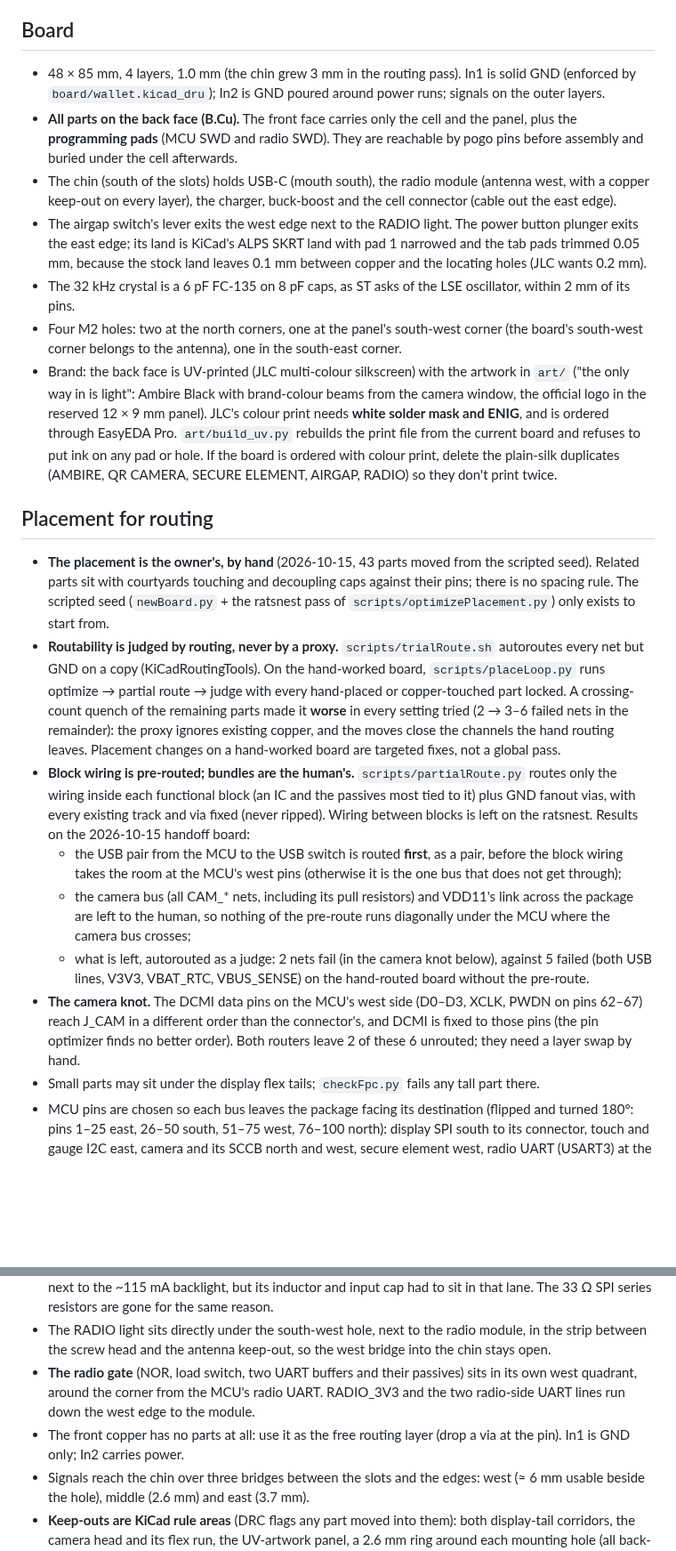
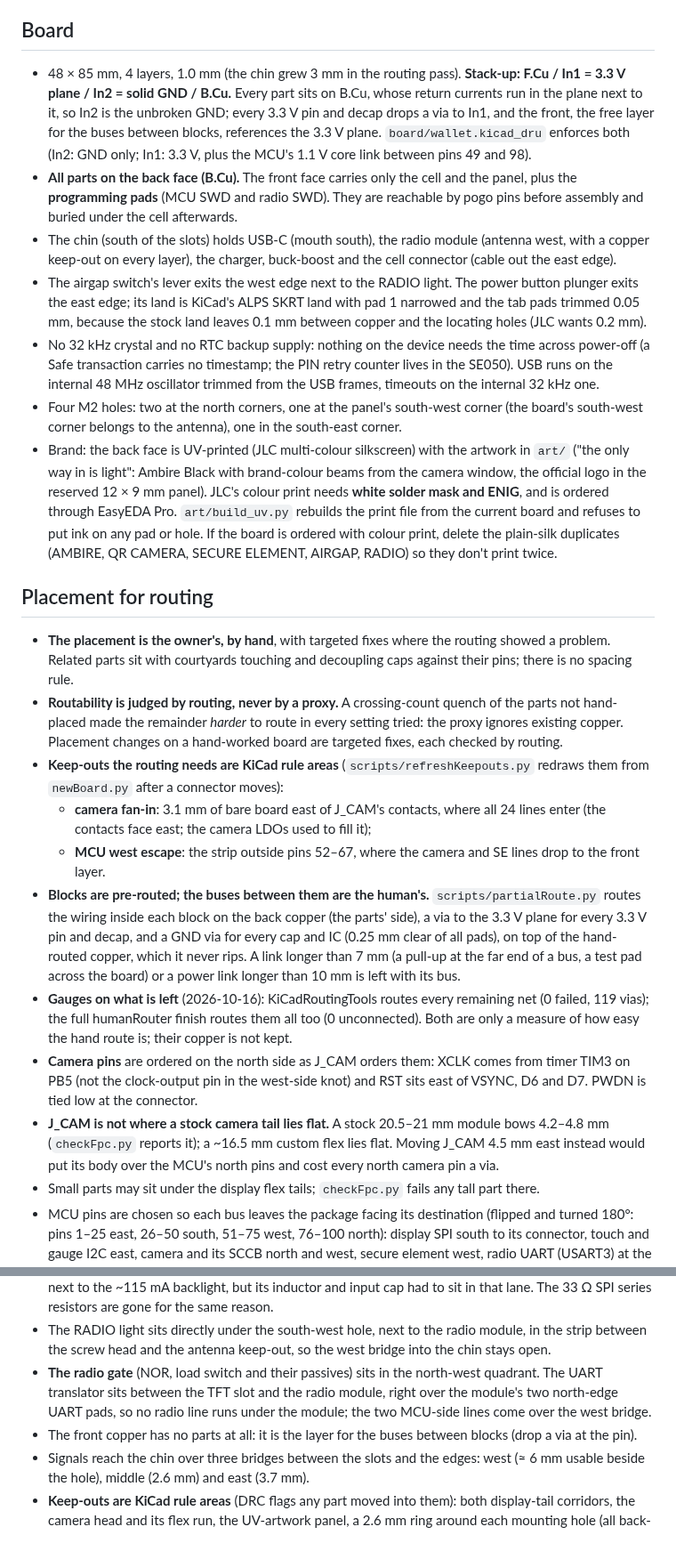
Before and after one commit to AmbireTech/ice, a Markdown page: docs/design.md, 2 parts joined by grey strips. Shown at 89% size. Rendered like a GitHub page; blank space fills up the shorter version.

Commit message:
Docs and UV art for the reworked board
design.md: stack-up roles (In1 3.3 V plane, In2 solid GND), the TXU0202 radio
isolation and its UART pads, no RTC/LSE, fixed camera DVDD, the routing
keep-outs, the camera flex bow decision, the gauges, and the firmware settings
the hardware now relies on (BOOT0 via option bytes, PA0 pull-up, XCLK on
TIM3_CH2, RX pull-up while the radio is off). UV art rebuilt on the new
placement; SECURE ELEMENT fits again.

Co-Authored-By: Claude Opus 5.5 <noreply@anthropic.com>

```diff
--- a/docs/design.md
+++ b/docs/design.md
@@ -111,9 +112,13 @@ touch flex is merged into the TFT flex.
 
 ## Board
 
-- 48 × 85 mm, 4 layers, 1.0 mm (the chin grew 3 mm in the routing pass). In1 is solid GND (enforced by
-  `board/wallet.kicad_dru`); In2 is GND poured around power runs; signals on
-  the outer layers.
+- 48 × 85 mm, 4 layers, 1.0 mm (the chin grew 3 mm in the routing pass).
+  **Stack-up: F.Cu / In1 = 3.3 V plane / In2 = solid GND / B.Cu.** Every part
+  sits on B.Cu, whose return currents run in the plane next to it, so In2 is the
+  unbroken GND; every 3.3 V pin and decap drops a via to In1, and the front, the
+  free layer for the buses between blocks, references the 3.3 V plane.
+  `board/wallet.kicad_dru` enforces both (In2: GND only; In1: 3.3 V, plus the
+  MCU's 1.1 V core link between pins 49 and 98).
 - **All parts on the back face (B.Cu).** The front face carries only the cell
   and the panel, plus the **programming pads** (MCU SWD and radio SWD). They are
   reachable by pogo pins before assembly and buried under the cell afterwards.
@@ -124,8 +129,10 @@ touch flex is merged into the TFT flex.
   power button plunger exits the east edge; its land is KiCad's ALPS SKRT land
   with pad 1 narrowed and the tab pads trimmed 0.05 mm, because the stock land
   leaves 0.1 mm between copper and the locating holes (JLC wants 0.2 mm).
-- The 32 kHz crystal is a 6 pF FC-135 on 8 pF caps, as ST asks of the LSE
-  oscillator, within 2 mm of its pins.
+- No 32 kHz crystal and no RTC backup supply: nothing on the device needs the
+  time across power-off (a Safe transaction carries no timestamp; the PIN retry
+  counter lives in the SE050). USB runs on the internal 48 MHz oscillator trimmed
+  from the USB frames, timeouts on the internal 32 kHz one.
 - Four M2 holes: two at the north corners, one at the panel's south-west corner
   (the board's south-west corner belongs to the antenna), one in the south-east
   corner.
@@ -140,37 +147,37 @@ touch flex is merged into the TFT flex.
 
 ## Placement for routing
 
-- **The placement is the owner's, by hand** (2026-10-15, 43 parts moved from the
-  scripted seed). Related parts sit with courtyards touching and decoupling caps
-  against their pins; there is no spacing rule. The scripted seed
-  (`newBoard.py` + the ratsnest pass of `scripts/optimizePlacement.py`) only
-  exists to start from.
-- **Routability is judged by routing, never by a proxy.** `scripts/trialRoute.sh`
-  autoroutes every net but GND on a copy (KiCadRoutingTools). On the hand-worked
-  board, `scripts/placeLoop.py` runs optimize → partial route → judge with every
-  hand-placed or copper-touched part locked. A crossing-count quench of the
-  remaining parts made it **worse** in every setting tried (2 → 3–6 failed nets
-  in the remainder): the proxy ignores existing copper, and the moves close the
-  channels the hand routing leaves. Placement changes on a hand-worked board are
-  targeted fixes, not a global pass.
-- **Block wiring is pre-routed; bundles are the human's.** `scripts/partialRoute.py`
-  routes only the wiring inside each functional block (an IC and the passives
-  most tied to it) plus GND fanout vias, with every existing track and via fixed
-  (never ripped). Wiring between blocks is left on the ratsnest. Results on the
-  2026-10-15 handoff board:
-  - the USB pair from the MCU to the USB switch is routed **first**, as a pair,
-    before the block wiring takes the room at the MCU's west pins (otherwise it
-    is the one bus that does not get through);
-  - the camera bus (all CAM_* nets, including its pull resistors) and VDD11's
-    link across the package are left to the human, so nothing of the pre-route
-    runs diagonally under the MCU where the camera bus crosses;
-  - what is left, autorouted as a judge: 2 nets fail (in the camera knot below),
-    against 5 failed (both USB lines, V3V3, VBAT_RTC, VBUS_SENSE) on the
-    hand-routed board without the pre-route.
-- **The camera knot.** The DCMI data pins on the MCU's west side (D0–D3, XCLK,
-  PWDN on pins 62–67) reach J_CAM in a different order than the connector's, and
-  DCMI is fixed to those pins (the pin optimizer finds no better order). Both
-  routers leave 2 of these 6 unrouted; they need a layer swap by hand.
+- **The placement is the owner's, by hand**, with targeted fixes where the
+  routing showed a problem. Related parts sit with courtyards touching and
+  decoupling caps against their pins; there is no spacing rule.
+- **Routability is judged by routing, never by a proxy.** A crossing-count
+  quench of the parts not hand-placed made the remainder *harder* to route in
+  every setting tried: the proxy ignores existing copper. Placement changes on a
+  hand-worked board are targeted fixes, each checked by routing.
+- **Keep-outs the routing needs are KiCad rule areas** (`scripts/refreshKeepouts.py`
+  redraws them from `newBoard.py` after a connector moves):
+  - **camera fan-in**: 3.1 mm of bare board east of J_CAM's contacts, where all 24
+    lines enter (the contacts face east; the camera LDOs used to fill it);
+  - **MCU west escape**: the strip outside pins 52–67, where the camera and SE
+    lines drop to the front layer.
+- **Blocks are pre-routed; the buses between them are the human's.**
+  `scripts/partialRoute.py` routes the wiring inside each block on the back
+  copper (the parts' side), a via to the 3.3 V plane for every 3.3 V pin and
+  decap, and a GND via for every cap and IC (0.25 mm clear of all pads), on top
+  of the hand-routed copper, which it never rips. A link longer than 7 mm (a
+  pull-up at the far end of a bus, a test pad across the board) or a power link
+  longer than 10 mm is left with its bus.
+- **Gauges on what is left** (2026-10-16): KiCadRoutingTools routes every
+  remaining net (0 failed, 119 vias); the full humanRouter finish routes them
+  all too (0 unconnected). Both are only a measure of how easy the hand route
+  is; their copper is not kept.
+- **Camera pins** are ordered on the north side as J_CAM orders them: XCLK comes
+  from timer TIM3 on PB5 (not the clock-output pin in the west-side knot) and
+  RST sits east of VSYNC, D6 and D7. PWDN is tied low at the connector.
+- **J_CAM is not where a stock camera tail lies flat.** A stock 20.5–21 mm module
+  bows 4.2–4.8 mm (`checkFpc.py` reports it); a ~16.5 mm custom flex lies flat.
+  Moving J_CAM 4.5 mm east instead would put its body over the MCU's north pins
+  and cost every north camera pin a via.
 - Small parts may sit under the display flex tails; `checkFpc.py` fails any tall
   part there.
 - MCU pins are chosen so each bus leaves the package facing its destination
@@ -191,11 +198,12 @@ touch flex is merged into the TFT flex.
 - The RADIO light sits directly under the south-west hole, next to the radio
   module, in the strip between the screw head and the antenna keep-out, so the
   west bridge into the chin stays open.
-- **The radio gate** (NOR, load switch, two UART buffers and their passives)
-  sits in its own west quadrant, around the corner from the MCU's radio UART. RADIO_3V3 and
-  the two radio-side UART lines run down the west edge to the module.
-- The front copper has no parts at all: use it as the free routing layer (drop
-  a via at the pin). In1 is GND only; In2 carries power.
+- **The radio gate** (NOR, load switch and their passives) sits in the
+  north-west quadrant. The UART translator sits between the TFT slot and the
+  radio module, right over the module's two north-edge UART pads, so no radio
+  line runs under the module; the two MCU-side lines come over the west bridge.
+- The front copper has no parts at all: it is the layer for the buses between
+  blocks (drop a via at the pin).
 - Signals reach the chin over three bridges between the slots and the edges:
   west (≈ 6 mm usable beside the hole), middle (2.6 mm) and east (3.7 mm).
 - **Keep-outs are KiCad rule areas** (DRC flags any part moved into them): both
```
Also changed, not shown: other parts of docs/design.md (+28 -16 lines), README.md (+2 -1 lines), docs/back-face-uv.jpg, 2 other files.
